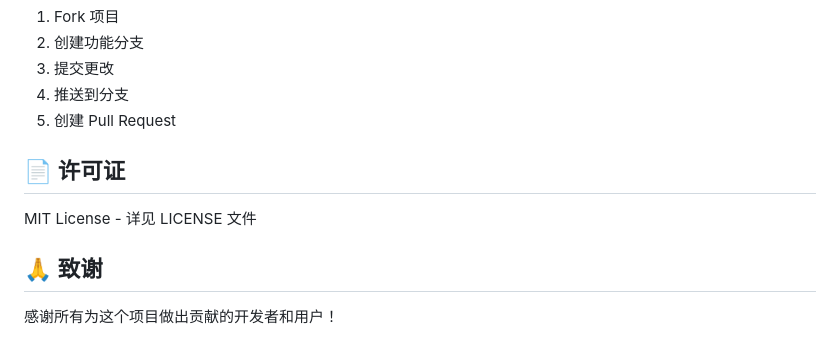
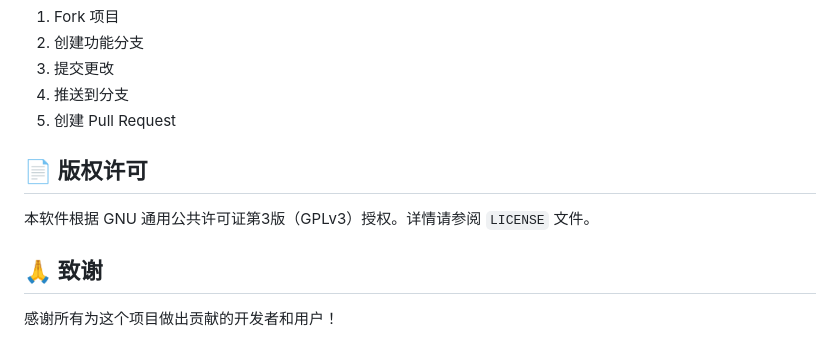
Before and after one commit to JobYu/32colors, a Markdown page: README.md, the part around the change. GitHub-like rendering.

Commit message:
Update README.md with license and project info

```diff
--- a/README.md
+++ b/README.md
@@ -165,9 +165,9 @@ npm start
 4. 推送到分支
 5. 创建 Pull Request
 
-## 📄 许可证
+## 📄 版权许可
 
-MIT License - 详见 LICENSE 文件
+本软件根据 GNU 通用公共许可证第3版（GPLv3）授权。详情请参阅 `LICENSE` 文件。
 
 ## 🙏 致谢
 
```
